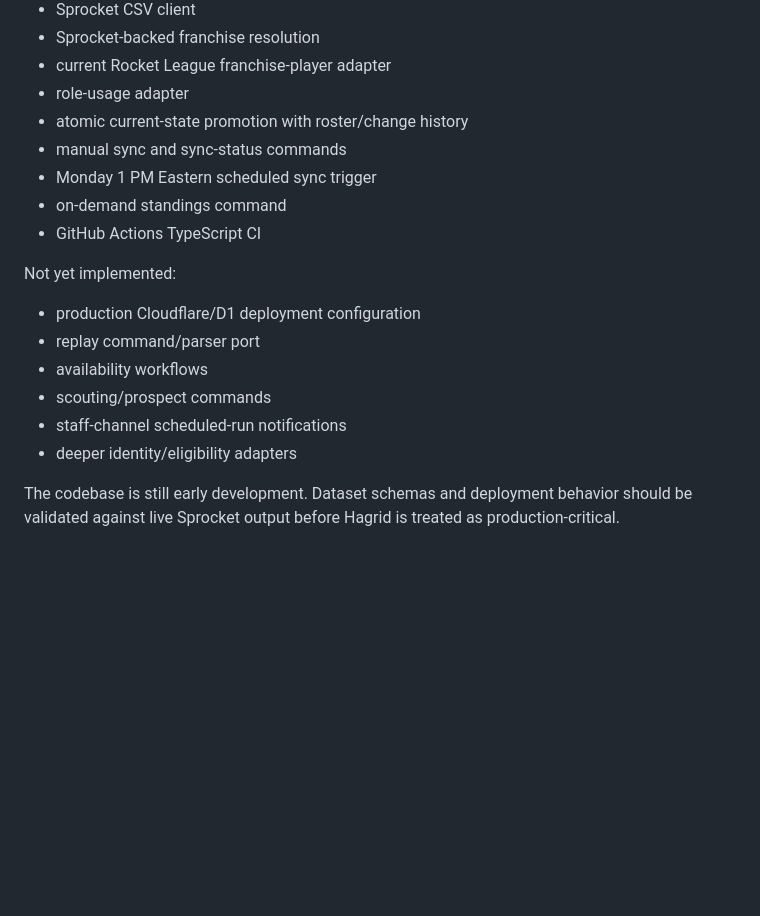
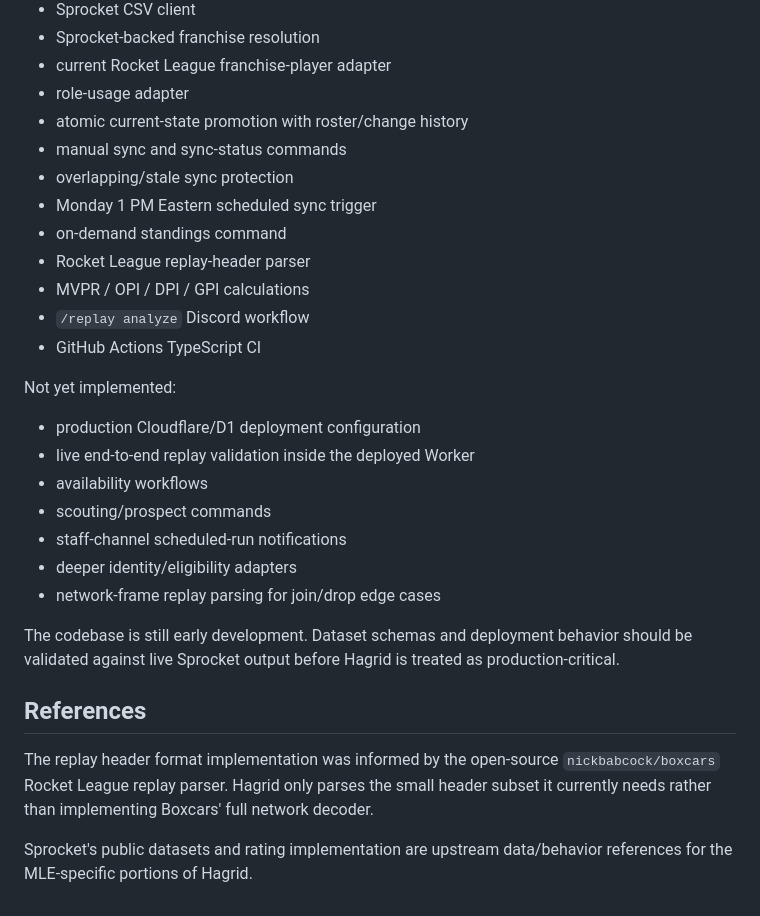
Before and after one commit to CornerJockeys/Hagrid, a Markdown page: README.md, the part around one of its changes. Drawn GitHub-style; blank space fills up the shorter version.

```diff
--- a/README.md
+++ b/README.md
@@ -193,17 +201,28 @@ Implemented foundation:
 - role-usage adapter
 - atomic current-state promotion with roster/change history
 - manual sync and sync-status commands
+- overlapping/stale sync protection
 - Monday 1 PM Eastern scheduled sync trigger
 - on-demand standings command
+- Rocket League replay-header parser
+- MVPR / OPI / DPI / GPI calculations
+- `/replay analyze` Discord workflow
 - GitHub Actions TypeScript CI
 
 Not yet implemented:
 
 - production Cloudflare/D1 deployment configuration
-- replay command/parser port
+- live end-to-end replay validation inside the deployed Worker
 - availability workflows
 - scouting/prospect commands
 - staff-channel scheduled-run notifications
 - deeper identity/eligibility adapters
+- network-frame replay parsing for join/drop edge cases
 
 The codebase is still early development. Dataset schemas and deployment behavior should be validated against live Sprocket output before Hagrid is treated as production-critical.
+
+## References
+
+The replay header format implementation was informed by the open-source `nickbabcock/boxcars` Rocket League replay parser. Hagrid only parses the small header subset it currently needs rather than implementing Boxcars' full network decoder.
+
+Sprocket's public datasets and rating implementation are upstream data/behavior references for the MLE-specific portions of Hagrid.
```
Also changed, not shown: other parts of README.md (+21 -13 lines).
